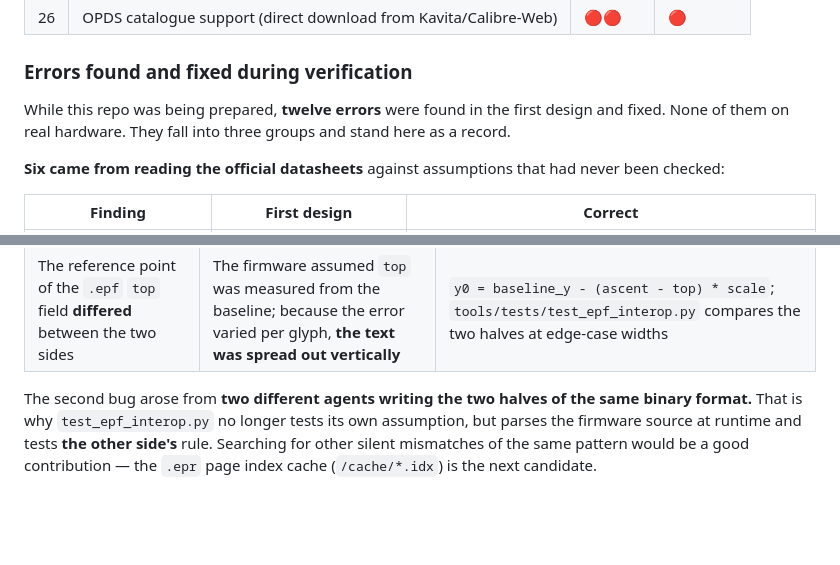
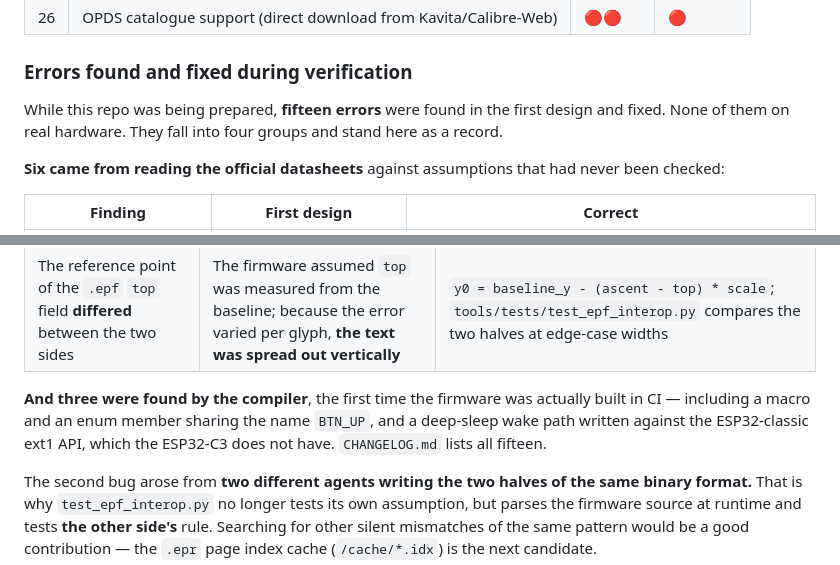
Before and after one commit to niyoseris/pocket-ebook-reader, a Markdown page: docs/09-roadmap.md, 2 parts joined by grey strips. GitHub-like rendering; blank space fills up the shorter version.

```diff
--- a/docs/09-roadmap.md
+++ b/docs/09-roadmap.md
@@ -95,8 +95,8 @@ new contributors: 🟢 easy + high-impact items.
 
 ### Errors found and fixed during verification
 
-While this repo was being prepared, **twelve errors** were found in the first
-design and fixed. None of them on real hardware. They fall into three groups and
+While this repo was being prepared, **fifteen errors** were found in the first
+design and fixed. None of them on real hardware. They fall into four groups and
 stand here as a record.
 
 **Six came from reading the official datasheets** against assumptions that had
@@ -129,6 +129,11 @@ device booting, but both of which corrupt the result:
 |---|---|---|
 | The `.epr` converter **was deleting every paragraph end** | Every converted book appeared as a single long paragraph | The unconditional trim inside `add_block` was reduced to chapter starts only + 6 regression tests |
 | The reference point of the `.epf` `top` field **differed** between the two sides | The firmware assumed `top` was measured from the baseline; because the error varied per glyph, **the text was spread out vertically** | `y0 = baseline_y - (ascent - top) * scale`; `tools/tests/test_epf_interop.py` compares the two halves at edge-case widths |
+
+**And three were found by the compiler**, the first time the firmware was
+actually built in CI — including a macro and an enum member sharing the name
+`BTN_UP`, and a deep-sleep wake path written against the ESP32-classic ext1 API,
+which the ESP32-C3 does not have. `CHANGELOG.md` lists all fifteen.
 
 The second bug arose from **two different agents writing the two halves of the same
 binary format.** That is why `test_epf_interop.py` no longer tests its own
```
Also changed, not shown: CHANGELOG.md (+14 -1 lines), README.md (+9 -2 lines).
